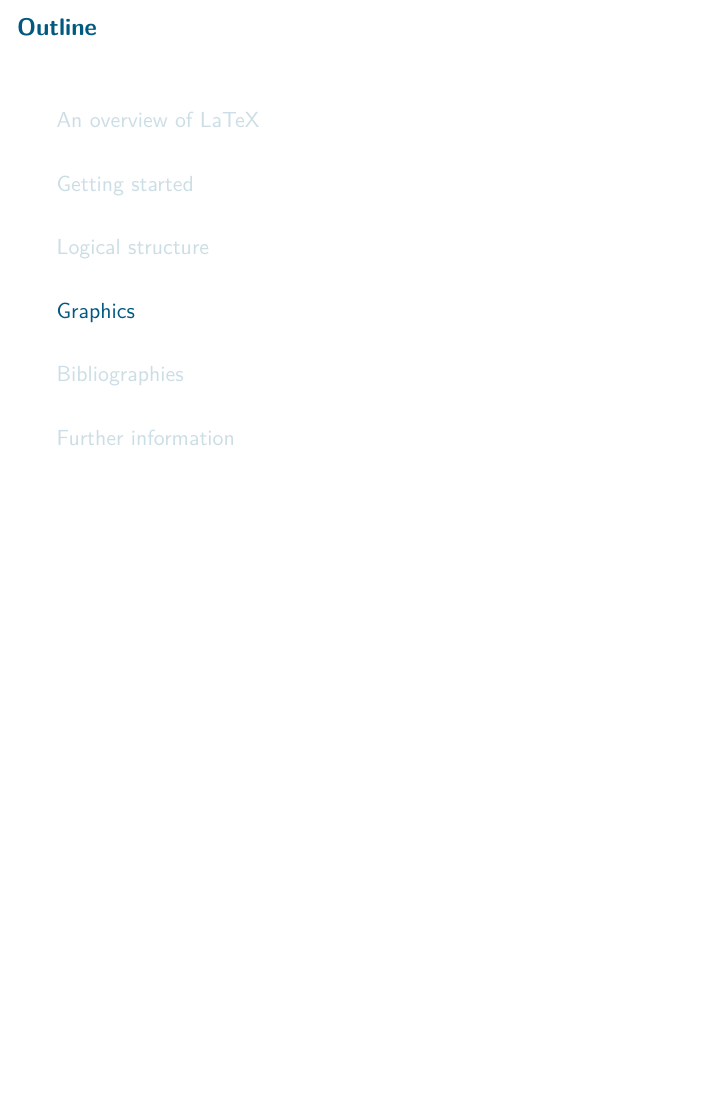
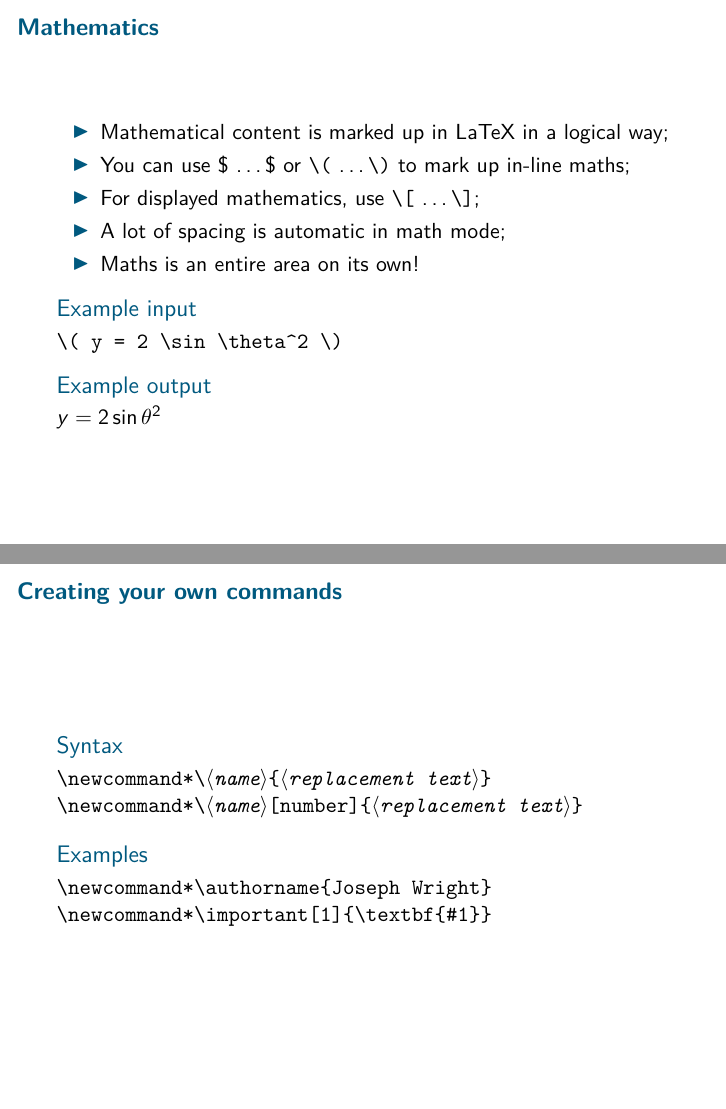
Before and after one commit to learnlatex/latex-beginners-course, LaTeX slides (slides.tex, which reads training.tex): page 35 of 59 before the commit and pages 35 and 36 of 61 after it, the two joined at a grey line, the shorter picture padded with empty space. Compiled offline with pdfLaTeX.

Commit message:
More examples for logical mark up, math mode and \newcommand (Emphasis on the day that these are not always needed)

```diff
--- a/training.tex
+++ b/training.tex
@@ -391,3 +403,58 @@
   Here are some more KOMA-Script class options to try:
   \texttt{appendixprefix}, \texttt{toc=flat}, \texttt{headsepline},
   \texttt{footsepline}.
+
+  Experiment with the logical mark up for appearance, for example
+  \cs{emph}, \cs{large}, \cs{Large} and \cs{Huge}. Compare these
+  with the direct changes brought about by \cs{textit} and \cs{textbf}.
+
+  Try changing the format of text for a longer block by trapping the
+  formatting changes within \cs{begingroup} and \cs{endgroup}, for
+  example
+  \begin{verbatim}
+    \begingroup
+      \large
+      \itshape
+      Some text
+
+      A second paragraph
+    \endgroup
+  \end{verbatim}
+
+\end{exercise}
+
+\begin{frame}[fragile]{Mathematics}
+
+  \begin{itemize}
+    \item Mathematical content is marked up in \LaTeX{} in a logical way;
+    \item You can use \$ \ldots \$ or \cs{(} \ldots \cs{)} to mark up
+      in-line maths;
+    \item For displayed mathematics, use \cs{[} \ldots \cs{]};
+    \item A lot of spacing is automatic in math mode;
+    \item Maths is an entire area on its own!
+  \end{itemize}
+
+  \begin{block}{Example input}
+    \verb"\( y = 2 \sin \theta^2 \)"
+  \end{block}
+
+  \begin{block}{Example output}
+    \( y = 2 \sin \theta^2 \)
+  \end{block}
+
+\end{frame}
+
+\begin{frame}{Creating your own commands}
+
+  \begin{block}{Syntax}
+    \cs{newcommand*}\cs{\meta{name}}\marg{\meta{replacement text}}\\
+    \cs{newcommand*}\cs{\meta{name}}\oarg{number}%
+      \marg{\meta{replacement text}}\\
+  \end{block}
+
+  \begin{block}{Examples}
+    \cs{newcommand*}\cs{authorname}\marg{Joseph Wright} \\
+    \cs{newcommand*}\cs{important}\oarg{1}\marg{\cs{textbf}\marg{\#1}}
+  \end{block}
+
+\end{frame}
```
Also changed, not shown: training.tex (28 more changed lines).
